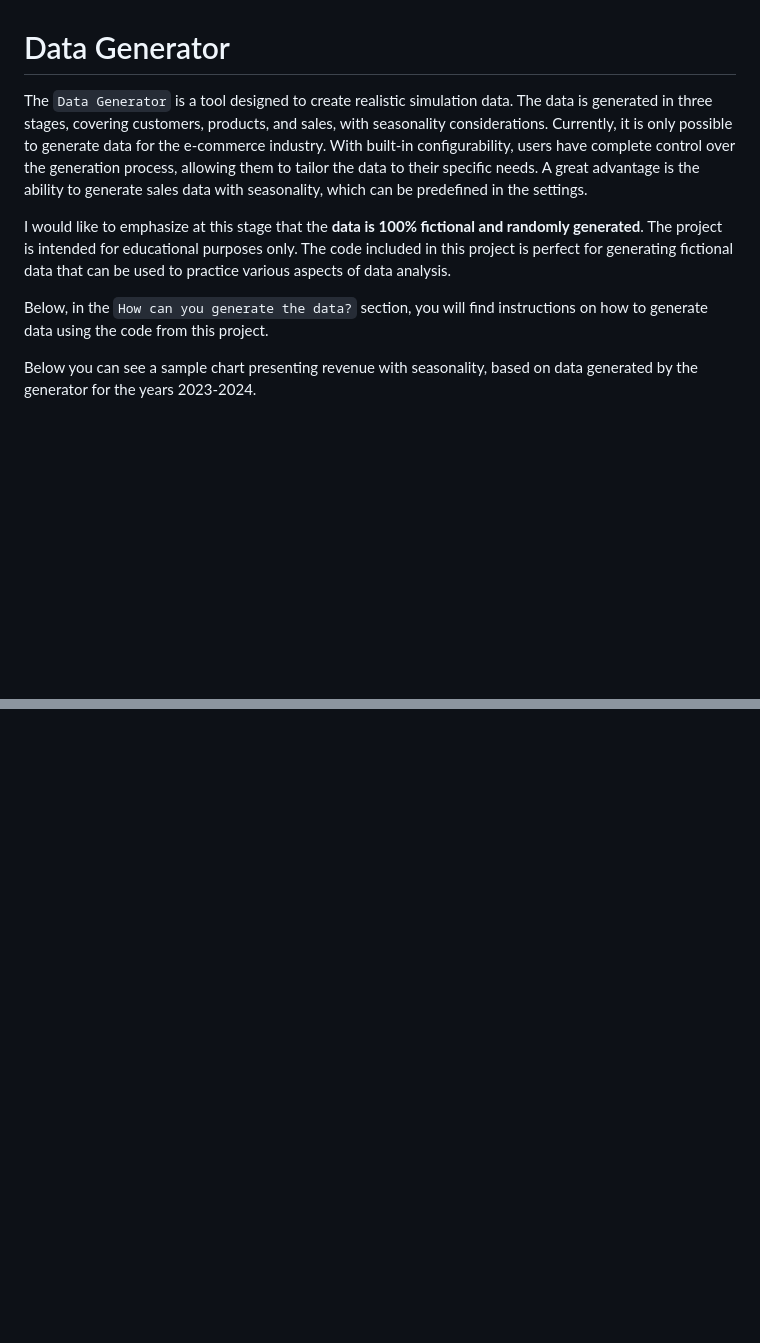
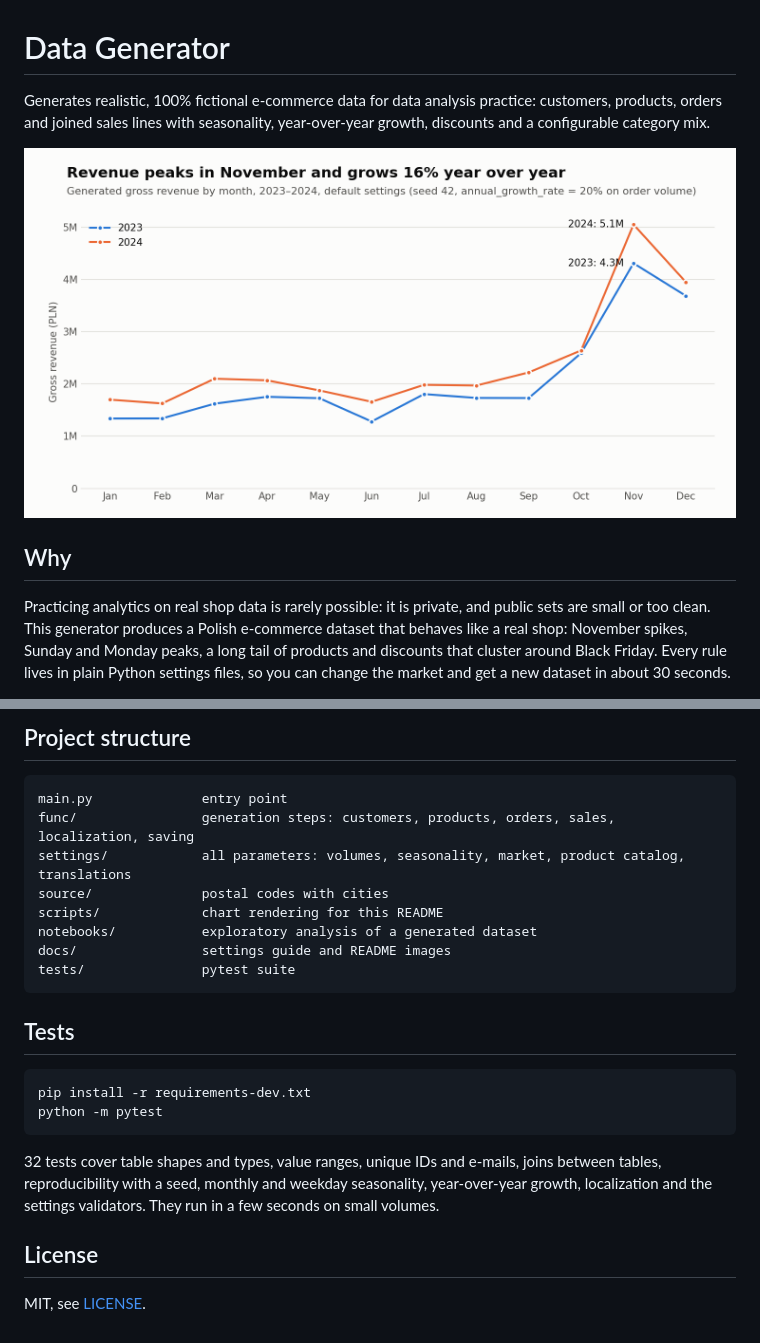
Before and after one commit to tlabedzki/Data-Generator, a Markdown page: README.md, 2 parts joined by grey strips. Drawn GitHub-style; blank space fills up the shorter version.

````diff
--- a/README.md
+++ b/README.md
@@ -1,10 +1,14 @@
 # Data Generator
 
-The `Data Generator` is a tool designed to create realistic simulation data. The data is generated in three stages, covering customers, products, and sales, with seasonality considerations. Currently, it is only possible to generate data for the e-commerce industry. With built-in configurability, users have complete control over the generation process, allowing them to tailor the data to their specific needs. A great advantage is the ability to generate sales data with seasonality, which can be predefined in the settings.
+Generates realistic, 100% fictional e-commerce data for data analysis practice: customers, products, orders and
+joined sales lines with seasonality, year-over-year growth, discounts and a configurable category mix.
 
-I would like to emphasize at this stage that the **data is 100% fictional and randomly generated**. The project is intended for educational purposes only. The code included in this project is perfect for generating fictional data that can be used to practice various aspects of data analysis.
+![Generated revenue peaks in November and grows 16% year over year](docs/img/monthly-revenue.png)
 
-Below, in the `How can you generate the data?` section, you will find instructions on how to generate data using the code from this project.
+## Why
 
-Below you can see a sample chart presenting revenue with seasonality, based on data generated by the generator for the years 2023-2024.
+Practicing analytics on real shop data is rarely possible: it is private, and public sets are small or too clean.
+This generator produces a Polish e-commerce dataset that behaves like a real shop: November spikes, Sunday and Monday
+peaks, a long tail of products and discounts that cluster around Black Friday. Every rule lives in plain Python
+settings files, so you can change the market and get a new dataset in about 30 seconds.
 
@@ -70,0 +69,27 @@ The generator is fully configurable, allowing users to:
+## Project structure
+
+```
+main.py              entry point
+func/                generation steps: customers, products, orders, sales, localization, saving
+settings/            all parameters: volumes, seasonality, market, product catalog, translations
+source/              postal codes with cities
+scripts/             chart rendering for this README
+notebooks/           exploratory analysis of a generated dataset
+docs/                settings guide and README images
+tests/               pytest suite
+```
+
+## Tests
+
+```bash
+pip install -r requirements-dev.txt
+python -m pytest
+```
+
+32 tests cover table shapes and types, value ranges, unique IDs and e-mails, joins between tables, reproducibility
+with a seed, monthly and weekday seasonality, year-over-year growth, localization and the settings validators.
+They run in a few seconds on small volumes.
+
+## License
+
+MIT, see [LICENSE](LICENSE).
````
Also changed, not shown: other parts of README.md (+45 -51 lines), CHANGELOG.md (+16 -0 lines), docs/img/category-mix.png (renamed from docs/img/category_mix.png), docs/img/monthly-revenue.png (renamed from docs/img/monthly_revenue.png), docs/img/weekday-profile.png (renamed from docs/img/weekday_profile.png), 1 other file.
